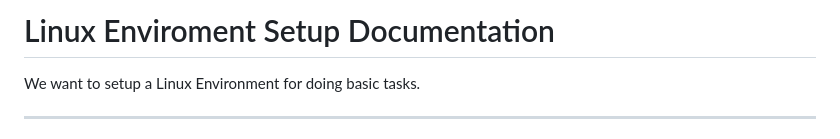
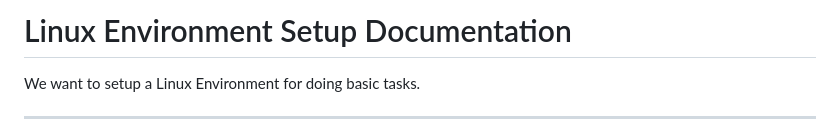
Before and after one commit to MIKNSJ/config, a Markdown page: vim/linux_env_setup_docs.md, the part around the change. Rendered like a GitHub page.

```diff
--- a/vim/linux_env_setup_docs.md
+++ b/vim/linux_env_setup_docs.md
@@ -1,4 +1,4 @@
-# Linux Enviroment Setup Documentation
+# Linux Environment Setup Documentation
 
 We want to setup a Linux Environment for doing basic tasks.
 
```
